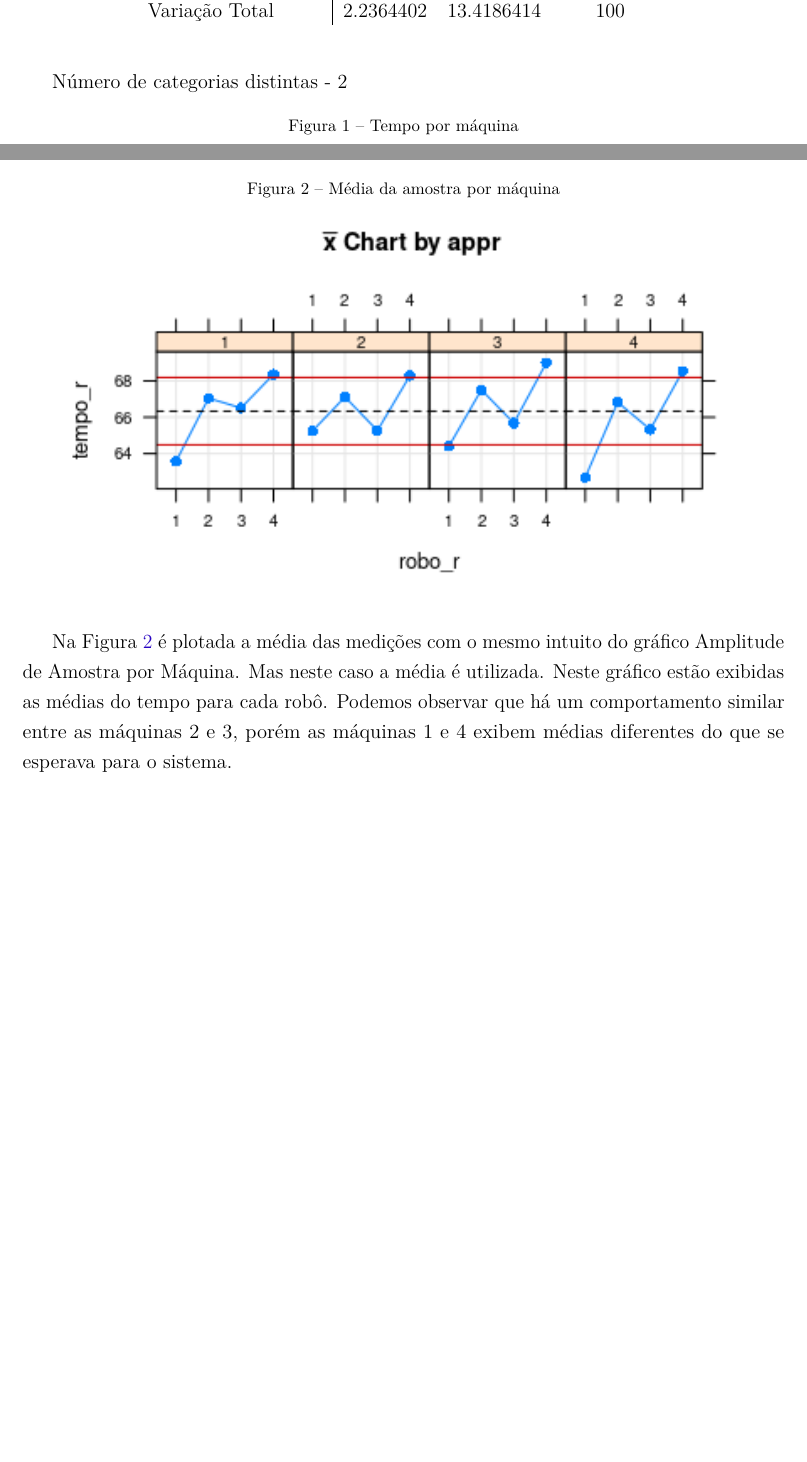
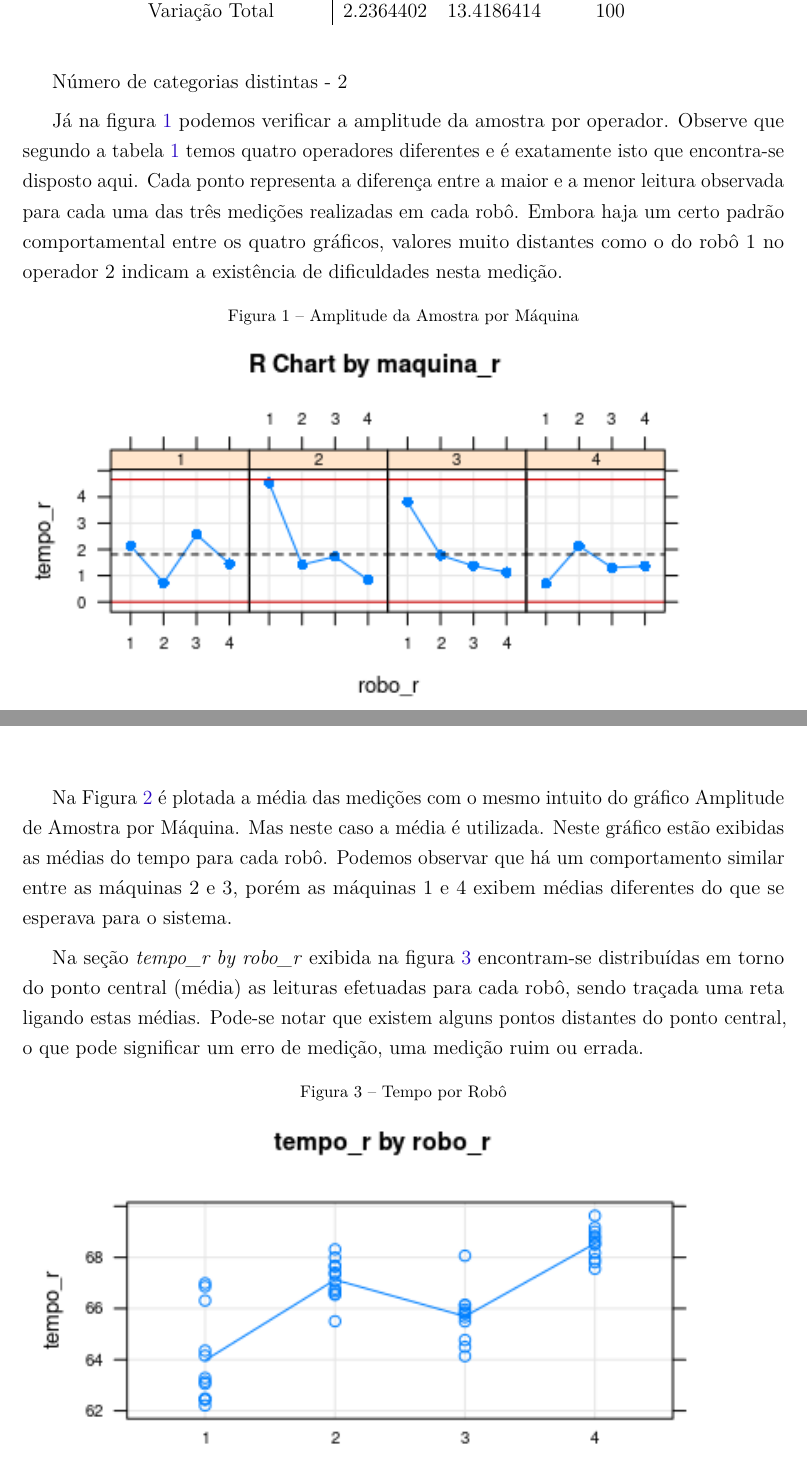
Before and after one commit to migueelnery/timon_anova, a LaTeX thesis (report.tex): two parts of pages 4 and 5 of 7 before the commit and two parts of pages 4 and 5 of 8 after it, joined at a grey line, cut so that both start at the same text, the shorter picture padded with empty space. Compiled offline with pdfLaTeX.

Commit message:
add grafcs

```diff
--- a/report.tex
+++ b/report.tex
@@ -448,14 +448,13 @@ A \%Contrib  é baseada nas estimativas dos componentes da variância. Cada valo
 
 Número de categorias distintas - 2
 
+Já na figura \ref{fig:r_maquina} podemos verificar a amplitude da amostra por operador. Observe que segundo a tabela \ref{tab:maquinas} temos quatro operadores diferentes e é exatamente isto que encontra-se disposto aqui. Cada ponto representa a diferença entre a maior e a menor leitura observada para cada uma das três medições realizadas em cada robô. Embora haja um certo padrão comportamental entre os quatro gráficos, valores muito distantes como o do robô 1 no operador 2 indicam a existência de dificuldades nesta medição.
 \begin{figure}[H]
-	\centering
-	\caption{Tempo por máquina}
-	\includegraphics[scale = 1]{figures/graf4.png}
-	\label{fig:graf4}
+	\caption{Amplitude da Amostra por Máquina}
+	\includegraphics[]{figures/graf3.png}
+	\label{fig:r_maquina}
 \end{figure}
 
-Na Figura \ref{fig:graf4} cada um dos testes têm distribuídos em torno da linha azul central (a média) as leituras efetuadas. Note que as leituras se distribuem em torno das leituras em azul, o que significa que estão muito distantes do alvo o que representa um erro de leitura, uma leitura ruim ou errada. As medidas de tempo encontradas para cada um dos operadores encontram-se exibidos nesse gráfico, onde cada valor encontrado é representado por um círculo e uma reta passa por seus valores médios. Quanto menor o ângulo entre cada uma das máquinas melhor para o sistema, pois significa que não há grande diferença entre as capacidades de operação das máquinas.
 
 \begin{figure}[H]
 	\centering
@@ -467,3 +466,9 @@ Na Figura \ref{fig:graf4} cada um dos testes têm distribuídos em torno da linh
 Na Figura \ref{fig:graf5} é plotada a média das medições com o mesmo intuito do gráfico Amplitude de Amostra por Máquina. Mas neste caso a média é utilizada. Neste gráfico estão exibidas as médias do tempo para cada robô. Podemos observar que há um comportamento similar entre as máquinas 2 e 3, porém as máquinas 1 e 4 exibem médias diferentes do que se esperava para o
 sistema.
 
+Na seção \textit{tempo\_r by\ robo\_r} exibida na figura \ref{fig:tempo_robo} encontram-se distribuídas em torno do ponto central (média) as leituras efetuadas para cada robô, sendo traçada uma reta ligando estas médias. Pode-se notar que existem alguns pontos distantes do ponto central, o que pode significar um erro de medição, uma medição ruim ou errada.
+\begin{figure}[H]
+	\caption{Tempo por Robô}
+	\includegraphics[]{figures/graf2.png}
+	\label{fig:tempo_robo}
+\end{figure}
```
Also changed, not shown: report.tex (16 more changed lines).
